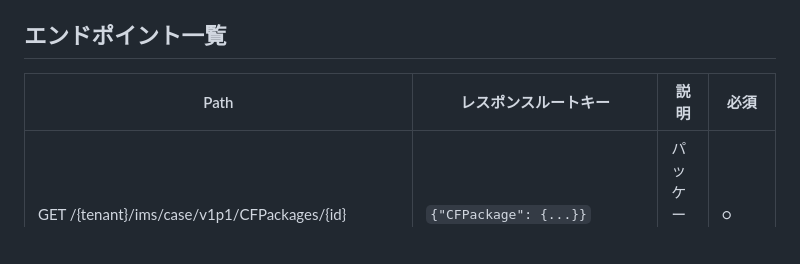
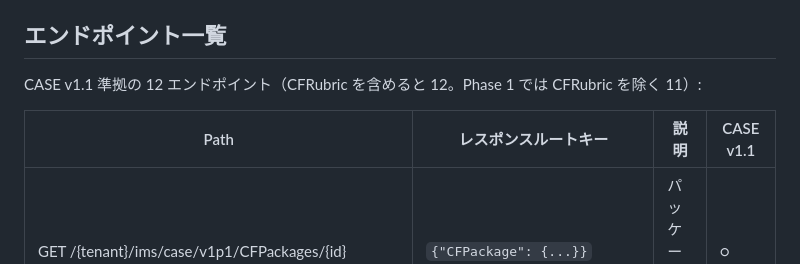
Before and after one commit to infosign/compeito, a Markdown page: docs/api-spec.md, the part around one of its changes. GitHub-like rendering; blank space fills up the shorter version.

```diff
--- a/docs/api-spec.md
+++ b/docs/api-spec.md
@@ -6,8 +6,10 @@ APIパス: `/{tenant}/ims/case/v1p1/` (conformance必須) + `/{tenant}/ims/case/
 
 ## エンドポイント一覧
 
-| Path | レスポンスルートキー | 説明 | 必須 |
-|------|---------------------|------|------|
+CASE v1.1 準拠の 12 エンドポイント（CFRubric を含めると 12。Phase 1 では CFRubric を除く 11）:
+
+| Path | レスポンスルートキー | 説明 | CASE v1.1 |
+|------|---------------------|------|-----------|
 | GET /{tenant}/ims/case/v1p1/CFPackages/{id} | `{"CFPackage": {...}}` | パッケージ取得 | ○ |
 | GET /{tenant}/ims/case/v1p1/CFDocuments | `{"CFDocuments": [...]}` | 文書一覧 | ○ |
 | GET /{tenant}/ims/case/v1p1/CFDocuments/{id} | `{"CFDocument": {...}}` | 文書取得 | ○ |
```
Also changed, not shown: other parts of docs/api-spec.md (+15 -8 lines), docs/functional-requirements.md (+1 -1 lines).
